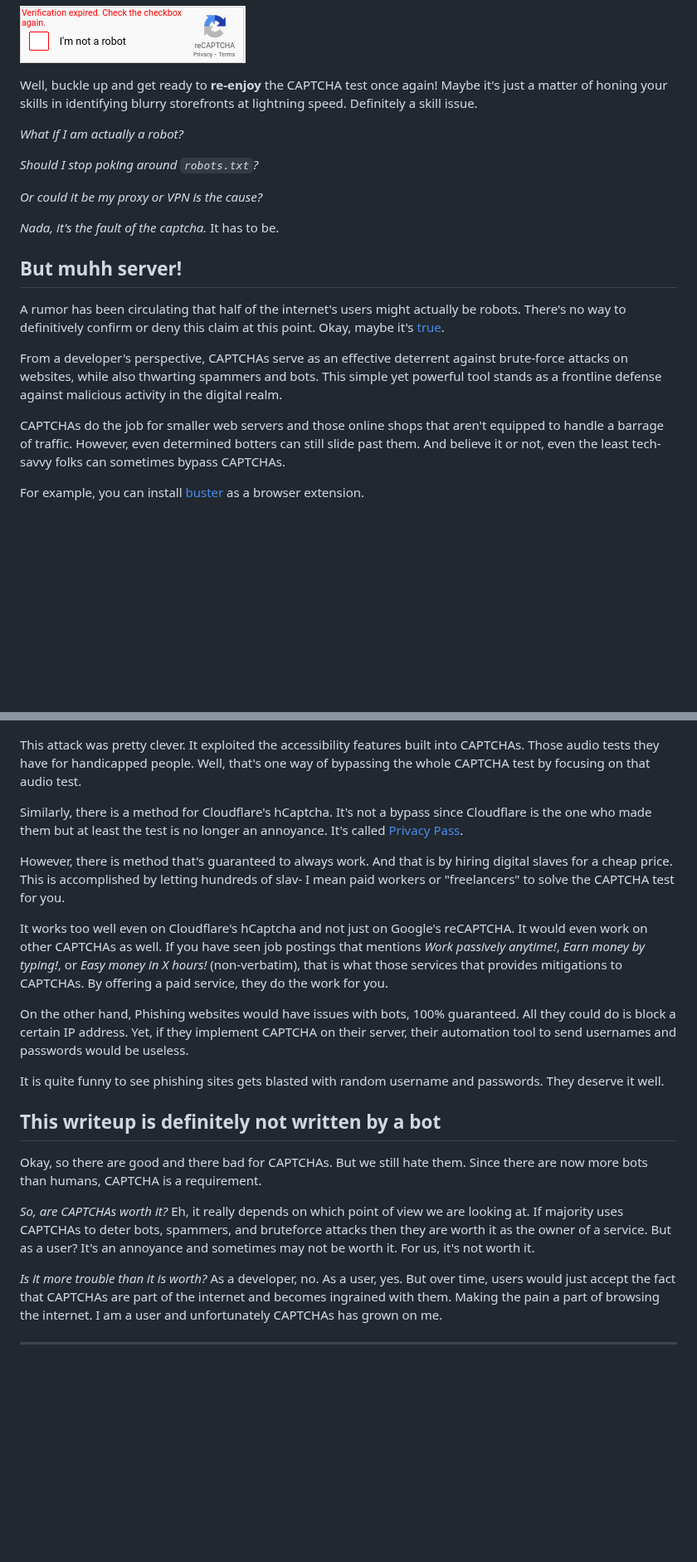
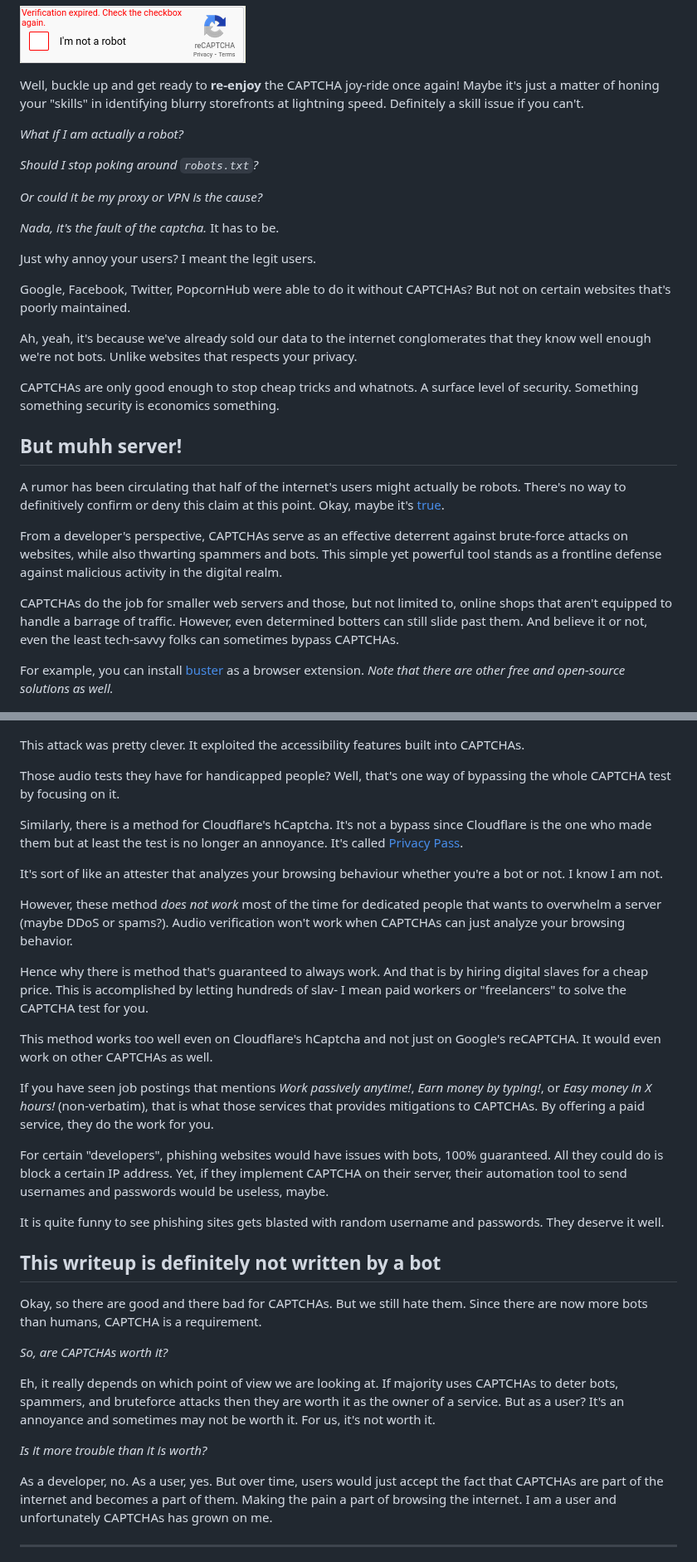
Before and after one commit to MingoMango17/CMSC134-Writeups, a Markdown page: Writeup 2/writeup.md, 2 parts joined by grey strips. Shown at 83% size. Drawn GitHub-style; blank space fills up the shorter version.

Commit message:
[Writeup 2] i give up lemme submit this

```diff
--- a/Writeup 2/writeup.md
+++ b/Writeup 2/writeup.md
@@ -68,9 +68,9 @@ Yay! CAPTCHAs!
 
 ![Verification Failed](./expired.png)
 
-Well, buckle up and get ready to **re-enjoy** the CAPTCHA test once again!
-Maybe it's just a matter of honing your skills in identifying blurry storefronts at lightning speed.
-Definitely a skill issue.
+Well, buckle up and get ready to **re-enjoy** the CAPTCHA joy-ride once again!
+Maybe it's just a matter of honing your "skills" in identifying blurry storefronts at lightning speed.
+Definitely a skill issue if you can't.
 
 *What if I am actually a robot?*
 
@@ -81,6 +81,19 @@ Definitely a skill issue.
 *Nada, it's the fault of the captcha.*
 It has to be.
 
+Just why annoy your users?
+I meant the legit users.
+
+Google, Facebook, Twitter, PopcornHub were able to do it without CAPTCHAs?
+But not on certain websites that's poorly maintained.
+
+Ah, yeah, it's because we've already sold our data to the internet conglomerates that they know well enough we're not bots.
+Unlike websites that respects your privacy.
+
+CAPTCHAs are only good enough to stop cheap tricks and whatnots.
+A surface level of security.
+Something something security is economics something.
+
 ## But muhh server!
 
 A rumor has been circulating that half of the internet's users might actually be robots.
@@ -90,11 +103,12 @@ Okay, maybe it's [true](https://www.imperva.com/resources/resource-library/repor
 From a developer's perspective, CAPTCHAs serve as an effective deterrent against brute-force attacks on websites, while also thwarting spammers and bots.
 This simple yet powerful tool stands as a frontline defense against malicious activity in the digital realm.
 
-CAPTCHAs do the job for smaller web servers and those online shops that aren't equipped to handle a barrage of traffic.
+CAPTCHAs do the job for smaller web servers and those, but not limited to, online shops that aren't equipped to handle a barrage of traffic.
 However, even determined botters can still slide past them.
 And believe it or not, even the least tech-savvy folks can sometimes bypass CAPTCHAs.
 
 For example, you can install [buster](https://github.com/dessant/buster) as a browser extension.
+*Note that there are other free and open-source solutions as well.*
 
 ![buster](./buster1.png)
 
@@ -107,25 +121,33 @@ What buster did was use artificial intelligence to bypass the audio test by usin
 
 This attack was pretty clever.
 It exploited the accessibility features built into CAPTCHAs.
-Those audio tests they have for handicapped people.
-Well, that's one way of bypassing the whole CAPTCHA test by focusing on that audio test.
+
+Those audio tests they have for handicapped people?
+Well, that's one way of bypassing the whole CAPTCHA test by focusing on it.
 
 Similarly, there is a method for Cloudflare's hCaptcha.
 It's not a bypass since Cloudflare is the one who made them but at least the test is no longer an annoyance.
 It's called [Privacy Pass](https://blog.cloudflare.com/privacy-pass-standard).
 
-However, there is method that's guaranteed to always work.
+It's sort of like an attester that analyzes your browsing behaviour whether you're a bot or not.
+I know I am not.
+
+However, these method *does not work* most of the time for dedicated people that wants to overwhelm a server (maybe DDoS or spams?).
+Audio verification won't work when CAPTCHAs can just analyze your browsing behavior.
+
+Hence why there is method that's guaranteed to always work.
 And that is by hiring digital slaves for a cheap price.
 This is accomplished by letting hundreds of slav- I mean paid workers or "freelancers" to solve the CAPTCHA test for you.
 
-It works too well even on Cloudflare's hCaptcha and not just on Google's reCAPTCHA.
+This method works too well even on Cloudflare's hCaptcha and not just on Google's reCAPTCHA.
 It would even work on other CAPTCHAs as well.
+
 If you have seen job postings that mentions _Work passively anytime!_, _Earn money by typing!_, or _Easy money in X hours!_ (non-verbatim), that is what those services that provides mitigations to CAPTCHAs.
 By offering a paid service, they do the work for you.
 
-On the other hand, Phishing websites would have issues with bots, 100% guaranteed.
+For certain "developers", phishing websites would have issues with bots, 100% guaranteed.
 All they could do is block a certain IP address.
-Yet, if they implement CAPTCHA on their server, their automation tool to send usernames and passwords would be useless.
+Yet, if they implement CAPTCHA on their server, their automation tool to send usernames and passwords would be useless, maybe.
 
 It is quite funny to see phishing sites gets blasted with random username and passwords.
 They deserve it well.
@@ -137,6 +159,7 @@ But we still hate them.
 Since there are now more bots than humans, CAPTCHA is a requirement.
 
 *So, are CAPTCHAs worth it?*
+
 Eh, it really depends on which point of view we are looking at.
 If majority uses CAPTCHAs to deter bots, spammers, and bruteforce attacks then they are worth it as the owner of a service.
 But as a user?
@@ -144,9 +167,10 @@ It's an annoyance and sometimes may not be worth it.
 For us, it's not worth it.
 
 *Is it more trouble than it is worth?*
+
 As a developer, no.
 As a user, yes.
-But over time, users would just accept the fact that CAPTCHAs are part of the internet and becomes ingrained with them.
+But over time, users would just accept the fact that CAPTCHAs are part of the internet and becomes a part of them.
 Making the pain a part of browsing the internet.
 I am a user and unfortunately CAPTCHAs has grown on me.
 
```
Also changed, not shown: other parts of Writeup 2/writeup.md (+8 -6 lines).
